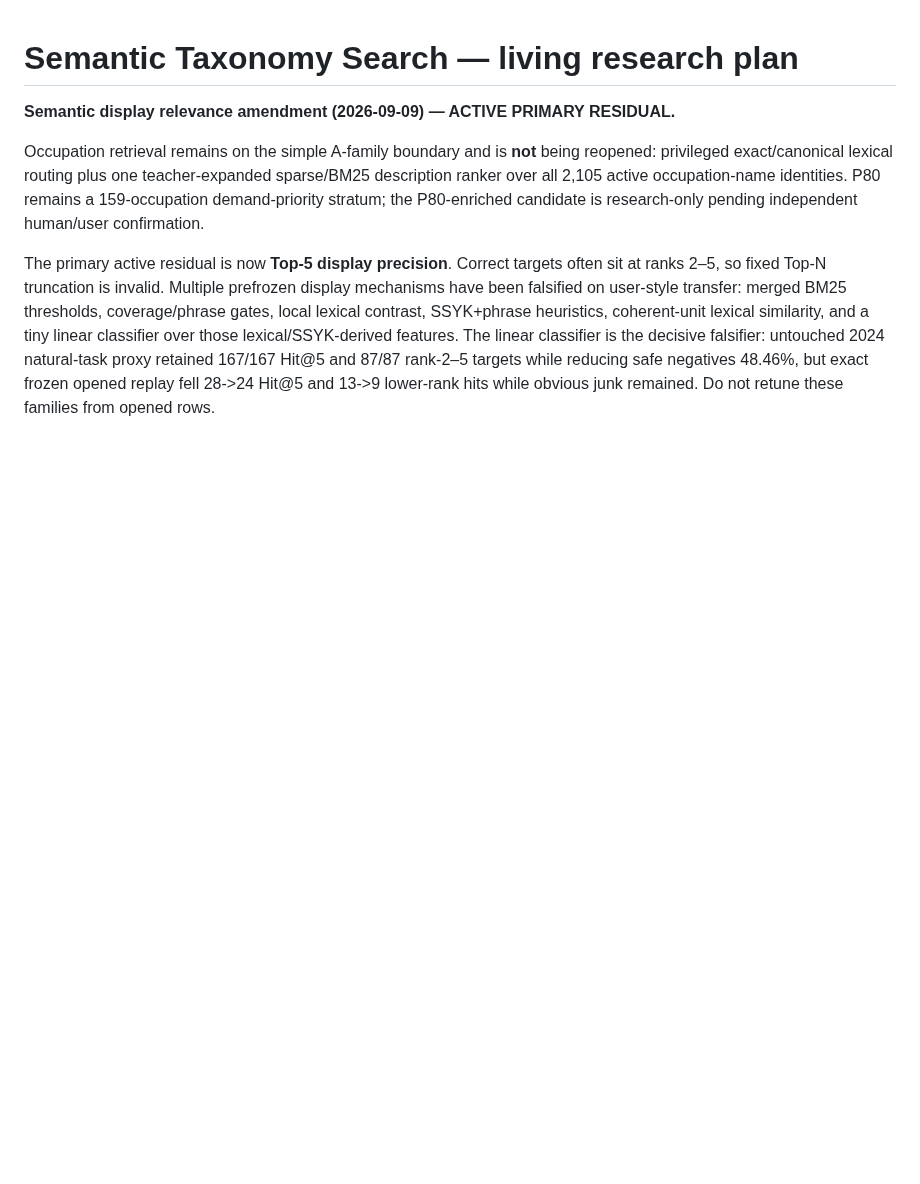
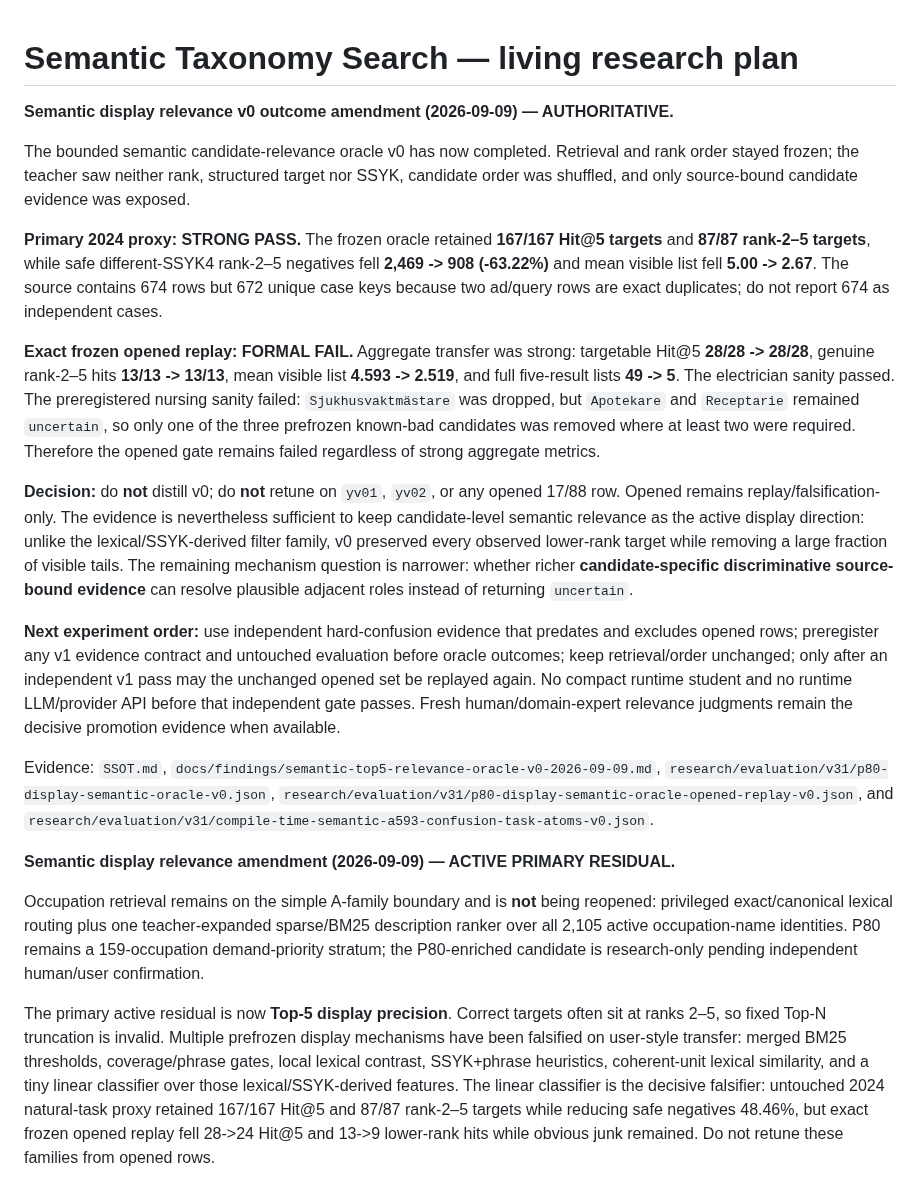
Before and after one commit to kingkong-projek/semantic-taxonomy-search, a Markdown page: docs/research-plan.md, the part around the change. Drawn GitHub-style; blank space fills up the shorter version.

Commit message:
research: sync plan with semantic oracle v0 outcome

```diff
--- a/docs/research-plan.md
+++ b/docs/research-plan.md
@@ -1,4 +1,21 @@
 # Semantic Taxonomy Search — living research plan
+
+
+**Semantic display relevance v0 outcome amendment (2026-09-09) — AUTHORITATIVE.**
+
+<!-- SEMANTIC-DISPLAY-V0-OUTCOME-2026-09-09 -->
+
+The bounded semantic candidate-relevance oracle v0 has now completed. Retrieval and rank order stayed frozen; the teacher saw neither rank, structured target nor SSYK, candidate order was shuffled, and only source-bound candidate evidence was exposed.
+
+**Primary 2024 proxy: STRONG PASS.** The frozen oracle retained **167/167 Hit@5 targets** and **87/87 rank-2–5 targets**, while safe different-SSYK4 rank-2–5 negatives fell **2,469 -> 908 (-63.22%)** and mean visible list fell **5.00 -> 2.67**. The source contains 674 rows but 672 unique case keys because two ad/query rows are exact duplicates; do not report 674 as independent cases.
+
+**Exact frozen opened replay: FORMAL FAIL.** Aggregate transfer was strong: targetable Hit@5 **28/28 -> 28/28**, genuine rank-2–5 hits **13/13 -> 13/13**, mean visible list **4.593 -> 2.519**, and full five-result lists **49 -> 5**. The electrician sanity passed. The preregistered nursing sanity failed: `Sjukhusvaktmästare` was dropped, but `Apotekare` and `Receptarie` remained `uncertain`, so only one of the three prefrozen known-bad candidates was removed where at least two were required. Therefore the opened gate remains failed regardless of strong aggregate metrics.
+
+**Decision:** do **not** distill v0; do **not** retune on `yv01`, `yv02`, or any opened 17/88 row. Opened remains replay/falsification-only. The evidence is nevertheless sufficient to keep candidate-level semantic relevance as the active display direction: unlike the lexical/SSYK-derived filter family, v0 preserved every observed lower-rank target while removing a large fraction of visible tails. The remaining mechanism question is narrower: whether richer **candidate-specific discriminative source-bound evidence** can resolve plausible adjacent roles instead of returning `uncertain`.
+
+**Next experiment order:** use independent hard-confusion evidence that predates and excludes opened rows; preregister any v1 evidence contract and untouched evaluation before oracle outcomes; keep retrieval/order unchanged; only after an independent v1 pass may the unchanged opened set be replayed again. No compact runtime student and no runtime LLM/provider API before that independent gate passes. Fresh human/domain-expert relevance judgments remain the decisive promotion evidence when available.
+
+Evidence: `SSOT.md`, `docs/findings/semantic-top5-relevance-oracle-v0-2026-09-09.md`, `research/evaluation/v31/p80-display-semantic-oracle-v0.json`, `research/evaluation/v31/p80-display-semantic-oracle-opened-replay-v0.json`, and `research/evaluation/v31/compile-time-semantic-a593-confusion-task-atoms-v0.json`.
 
 **Semantic display relevance amendment (2026-09-09) — ACTIVE PRIMARY RESIDUAL.**
 
```
